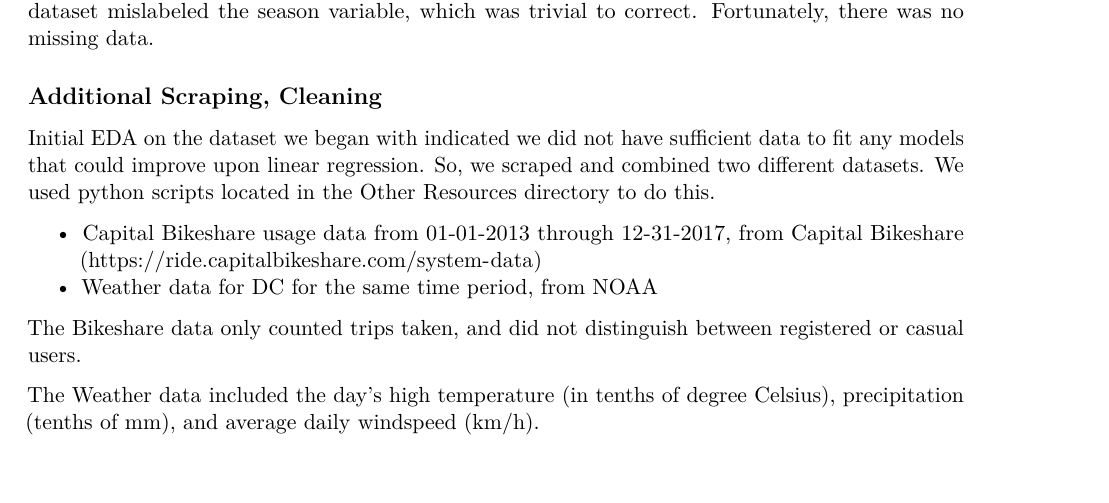
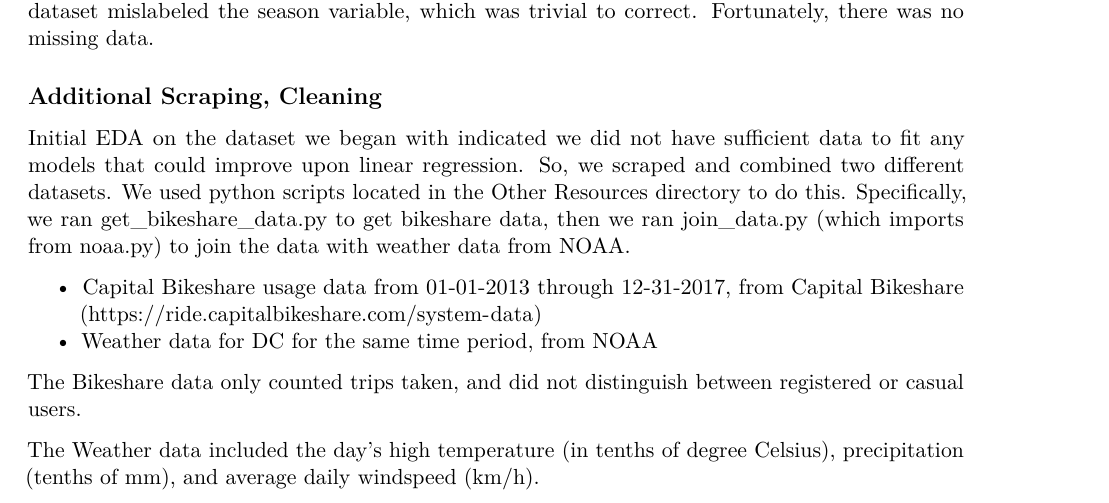
Before and after one commit to 1umair/Forecasting-Bikeshare-DC, an R Markdown document (Final Report/team10finalreport.Rmd): part of page 2 of 5, cut so that both start at the same text. Rendered offline with R 4.5, knitr and Pandoc, then LaTeX, with nearby package versions.

Commit message:
clarifications to additional data scraping

```diff
--- a/Final Report/team10finalreport.Rmd
+++ b/Final Report/team10finalreport.Rmd
@@ -83,7 +83,8 @@ The dataset had required minimal cleaning. We had to convert several variables i
 Initial EDA on the dataset we began with indicated we did not have sufficient
 data to fit any models that could improve upon linear regression. So, we scraped
 and combined two different datasets. We used python scripts located in the
-Other Resources directory to do this.
+Other Resources directory to do this. Specifically, we ran get_bikeshare_data.py to get bikeshare data,
+then we ran join_data.py (which imports from noaa.py) to join the data with weather data from NOAA.
 
 * Capital Bikeshare usage data from 01-01-2013 through 12-31-2017, from
 Capital Bikeshare (https://ride.capitalbikeshare.com/system-data)
```
